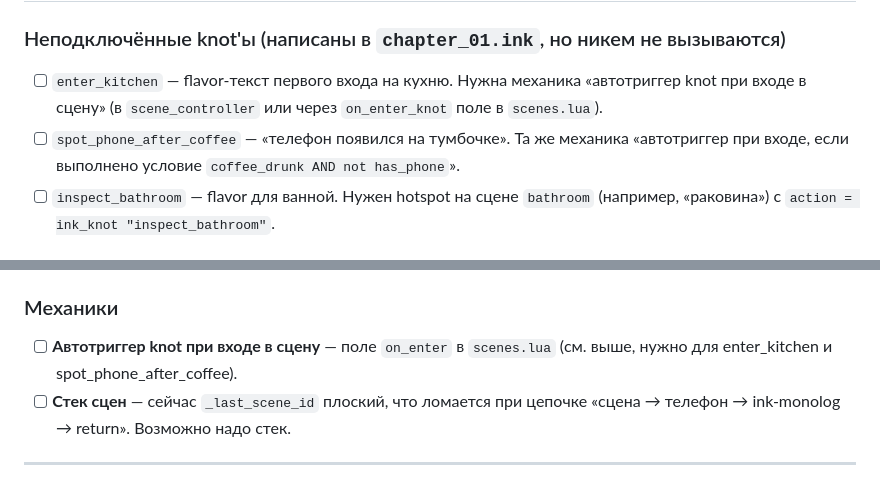
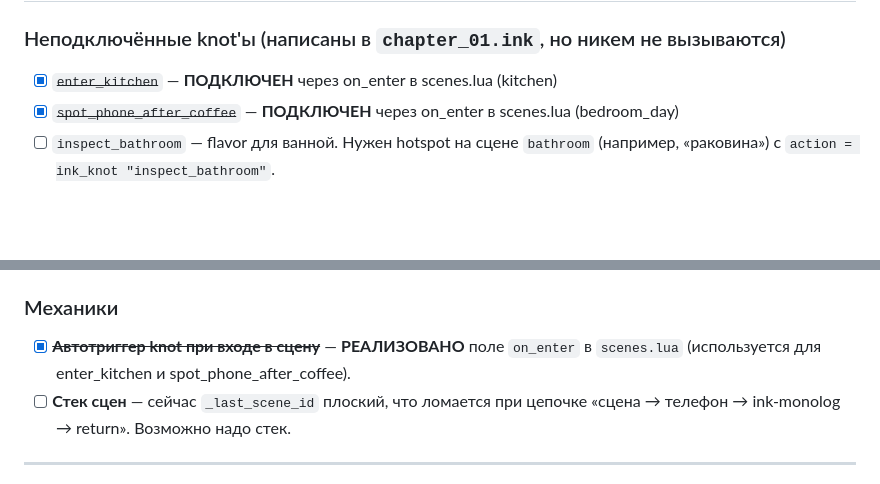
Before and after one commit to Djon21/novell1, a Markdown page: TODO.md, 2 parts joined by grey strips. GitHub-like rendering; blank space fills up the shorter version.

Commit message:
docs: mark auto-trigger and knots as completed in TODO
- Auto-trigger on_enter mechanism is already implemented in scene_controller
- enter_kitchen and spot_phone_after_coffee knots are already connected via on_enter
- Update TODO.md to reflect current state
- Only inspect_bathroom knot remains unconnected

```diff
--- a/TODO.md
+++ b/TODO.md
@@ -8,12 +8,8 @@
 
 ### Неподключённые knot'ы (написаны в `chapter_01.ink`, но никем не вызываются)
 
-- [ ] `enter_kitchen` — flavor-текст первого входа на кухню. Нужна механика
-      «автотриггер knot при входе в сцену» (в `scene_controller` или через
-      `on_enter_knot` поле в `scenes.lua`).
-- [ ] `spot_phone_after_coffee` — «телефон появился на тумбочке». Та же
-      механика «автотриггер при входе, если выполнено условие
-      `coffee_drunk AND not has_phone`».
+- [x] ~~`enter_kitchen`~~ — **ПОДКЛЮЧЕН** через on_enter в scenes.lua (kitchen)
+- [x] ~~`spot_phone_after_coffee`~~ — **ПОДКЛЮЧЕН** через on_enter в scenes.lua (bedroom_day)
 - [ ] `inspect_bathroom` — flavor для ванной. Нужен hotspot на сцене
       `bathroom` (например, «раковина») с `action = ink_knot "inspect_bathroom"`.
 
@@ -69,9 +65,8 @@
 
 ### Механики
 
-- [ ] **Автотриггер knot при входе в сцену** — поле `on_enter` в
-      `scenes.lua` (см. выше, нужно для enter_kitchen и
-      spot_phone_after_coffee).
+- [x] ~~**Автотриггер knot при входе в сцену**~~ — **РЕАЛИЗОВАНО** поле `on_enter` в
+      `scenes.lua` (используется для enter_kitchen и spot_phone_after_coffee).
 - [ ] **Стек сцен** — сейчас `_last_scene_id` плоский, что ломается
       при цепочке «сцена → телефон → ink-monolog → return». Возможно
       надо стек.
```
